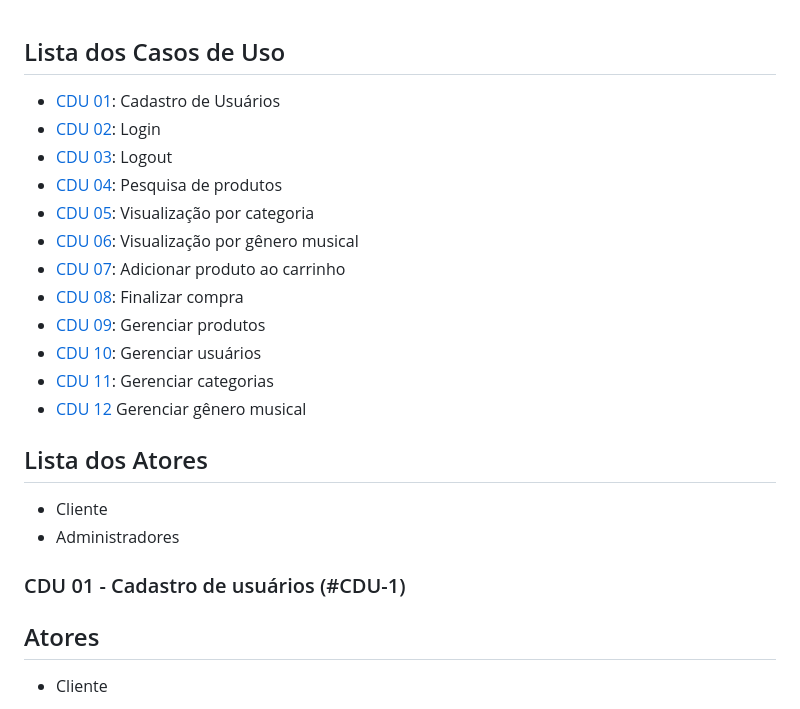
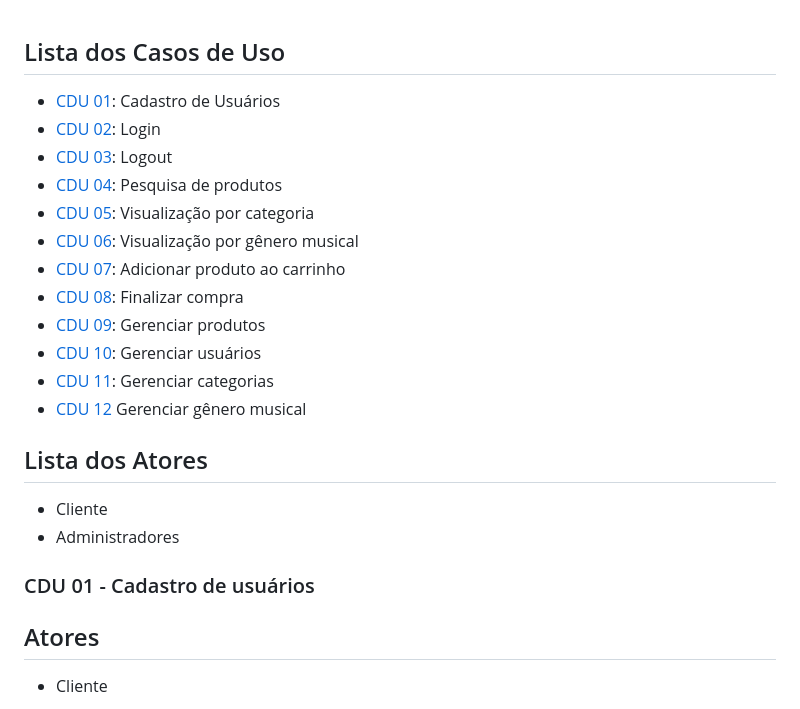
Before and after one commit to Miguel11h/tcc, a Markdown page: casos-de-uso.md, the part around one of its changes. Rendered like a GitHub page.

```diff
--- a/casos-de-uso.md
+++ b/casos-de-uso.md
@@ -17,7 +17,7 @@
  - Cliente
  - Administradores
 
-### CDU 01 - Cadastro de usuários (#CDU-1)
+### CDU 01 - Cadastro de usuários
 ## Atores
  - Cliente
 
```
Also changed, not shown: other parts of casos-de-uso.md (+9 -9 lines).
